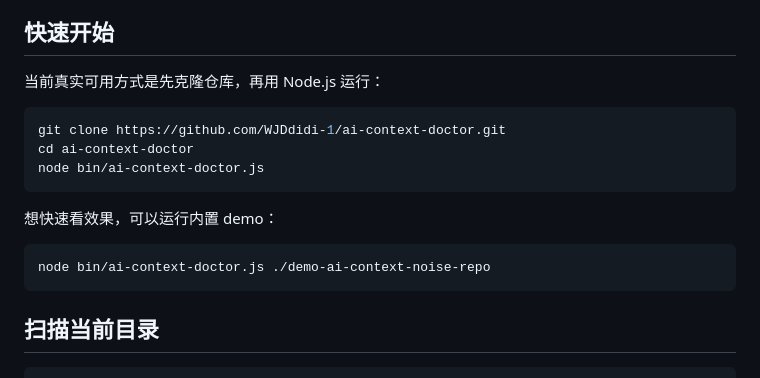
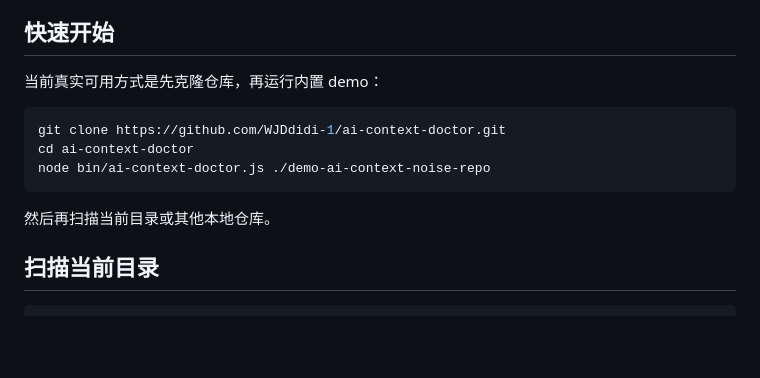
Before and after one commit to WJDdidi-1/ai-context-doctor, a Markdown page: README.zh-CN.md, the part around the change. Rendered like a GitHub page; blank space fills up the shorter version.

Commit message:
Refine README demo quick start

````diff
--- a/README.zh-CN.md
+++ b/README.zh-CN.md
@@ -39,19 +39,15 @@ AI Context Doctor 是一个早期可用的本地 CLI 原型。它会扫描一个
 
 ## 快速开始
 
-当前真实可用方式是先克隆仓库，再用 Node.js 运行：
+当前真实可用方式是先克隆仓库，再运行内置 demo：
 
 ```bash
 git clone https://github.com/WJDdidi-1/ai-context-doctor.git
 cd ai-context-doctor
-node bin/ai-context-doctor.js
+node bin/ai-context-doctor.js ./demo-ai-context-noise-repo
 ```
 
-想快速看效果，可以运行内置 demo：
-
-```bash
-node bin/ai-context-doctor.js ./demo-ai-context-noise-repo
-```
+然后再扫描当前目录或其他本地仓库。
 
 ## 扫描当前目录
 
````
Also changed, not shown: README.md (+3 -7 lines).
